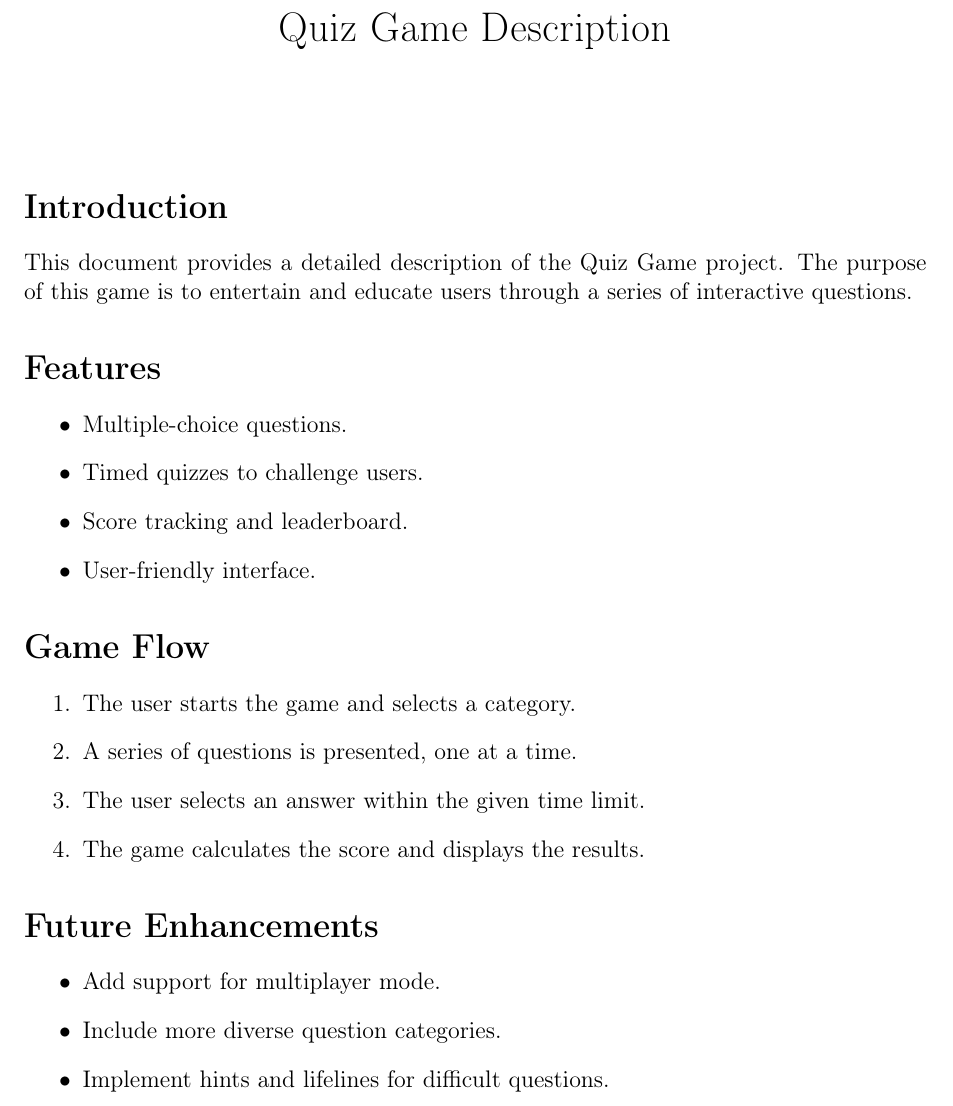
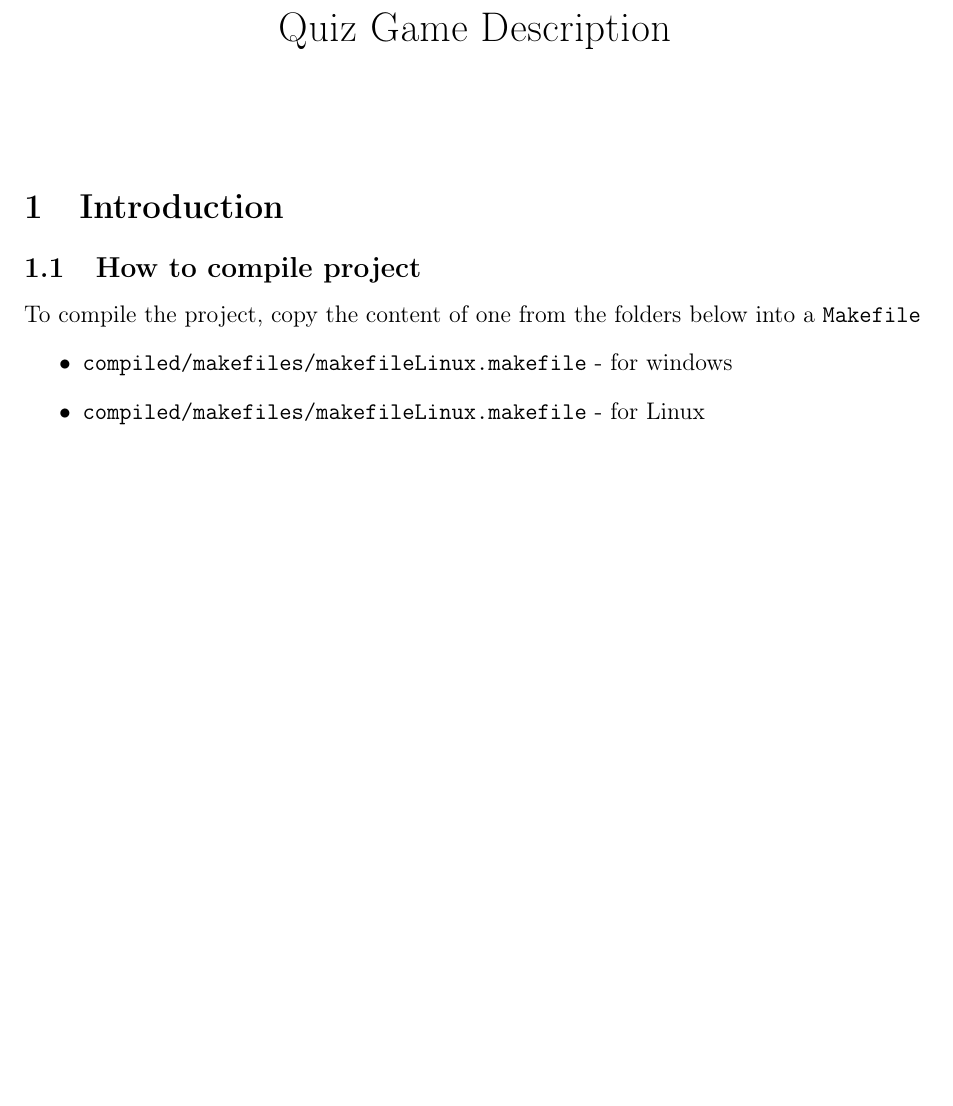
Before and after one commit to 123pik1/QuizGame, a LaTeX document (description/description.tex): part of the page, cut so that both start at the same text, the shorter picture padded with empty space. Compiled offline with pdfLaTeX.

Commit message:
Refactor Makefile and update .gitignore; remove obsolete files and enhance project description

```diff
--- a/description/description.tex
+++ b/description/description.tex
@@ -16,30 +16,34 @@
 
 \maketitle
 
-\section*{Introduction}
-This document provides a detailed description of the Quiz Game project. The purpose of this game is to entertain and educate users through a series of interactive questions.
+\section{Introduction}
+\subsection{How to compile project}
+To compile the project, copy the content of one from the folders below into a \texttt{Makefile}
+\begin{itemize}
+    \item \texttt{compiled/makefiles/makefileLinux.makefile} - for windows
+    \item \texttt{compiled/makefiles/makefileLinux.makefile} - for Linux
+\end{itemize}
+% \section{Features}
+% \begin{itemize}
+%     \item Multiple-choice questions.
+%     \item Timed quizzes to challenge users.
+%     \item Score tracking and leaderboard.
+%     \item User-friendly interface.
+% \end{itemize}
 
-\section*{Features}
-\begin{itemize}
-    \item Multiple-choice questions.
-    \item Timed quizzes to challenge users.
-    \item Score tracking and leaderboard.
-    \item User-friendly interface.
-\end{itemize}
+% \section{Game Flow}
+% \begin{enumerate}
+%     \item The user starts the game and selects a category.
+%     \item A series of questions is presented, one at a time.
+%     \item The user selects an answer within the given time limit.
+%     \item The game calculates the score and displays the results.
+% \end{enumerate}
 
-\section*{Game Flow}
-\begin{enumerate}
-    \item The user starts the game and selects a category.
-    \item A series of questions is presented, one at a time.
-    \item The user selects an answer within the given time limit.
-    \item The game calculates the score and displays the results.
-\end{enumerate}
-
-\section*{Future Enhancements}
-\begin{itemize}
-    \item Add support for multiplayer mode.
-    \item Include more diverse question categories.
-    \item Implement hints and lifelines for difficult questions.
-\end{itemize}
+% \section{Future Enhancements}
+% \begin{itemize}
+%     \item Add support for multiplayer mode.
+%     \item Include more diverse question categories.
+%     \item Implement hints and lifelines for difficult questions.
+% \end{itemize}
 
 \end{document}
```
Also changed, not shown: Makefile, description/description.pdf, 4 other files.
